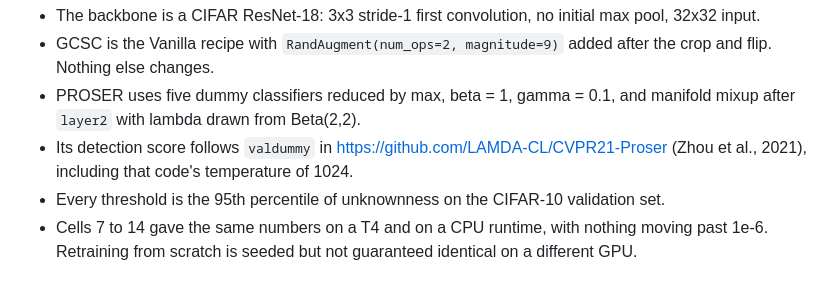
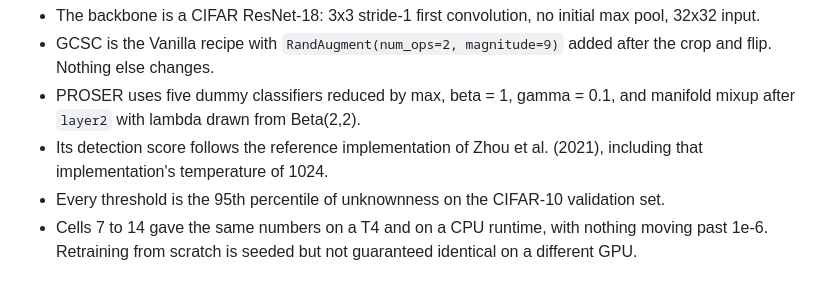
Before and after one commit to shujaabbasn/ATML, a Markdown page: pa1/README.md, the part around the change. Rendered like a GitHub page.

Commit message:
README: cite the PROSER paper rather than a repository link

```diff
--- a/pa1/README.md
+++ b/pa1/README.md
@@ -87,8 +87,8 @@ Seed 6304. Settings are in `task4/configs/task4.yaml`. Outputs are in
   flip. Nothing else changes.
 - PROSER uses five dummy classifiers reduced by max, beta = 1, gamma = 0.1, and manifold mixup
   after `layer2` with lambda drawn from Beta(2,2).
-- Its detection score follows `valdummy` in https://github.com/LAMDA-CL/CVPR21-Proser
-  (Zhou et al., 2021), including that code's temperature of 1024.
+- Its detection score follows the reference implementation of Zhou et al. (2021), including that
+  implementation's temperature of 1024.
 - Every threshold is the 95th percentile of unknownness on the CIFAR-10 validation set.
 - Cells 7 to 14 gave the same numbers on a T4 and on a CPU runtime, with nothing moving past 1e-6.
   Retraining from scratch is seeded but not guaranteed identical on a different GPU.
```
